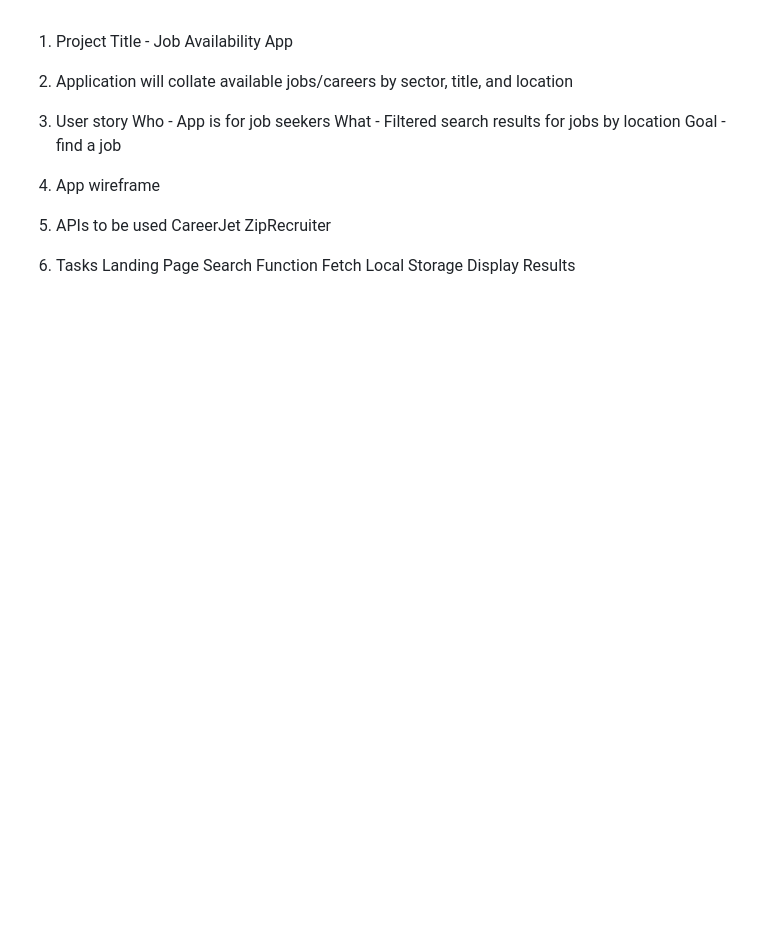
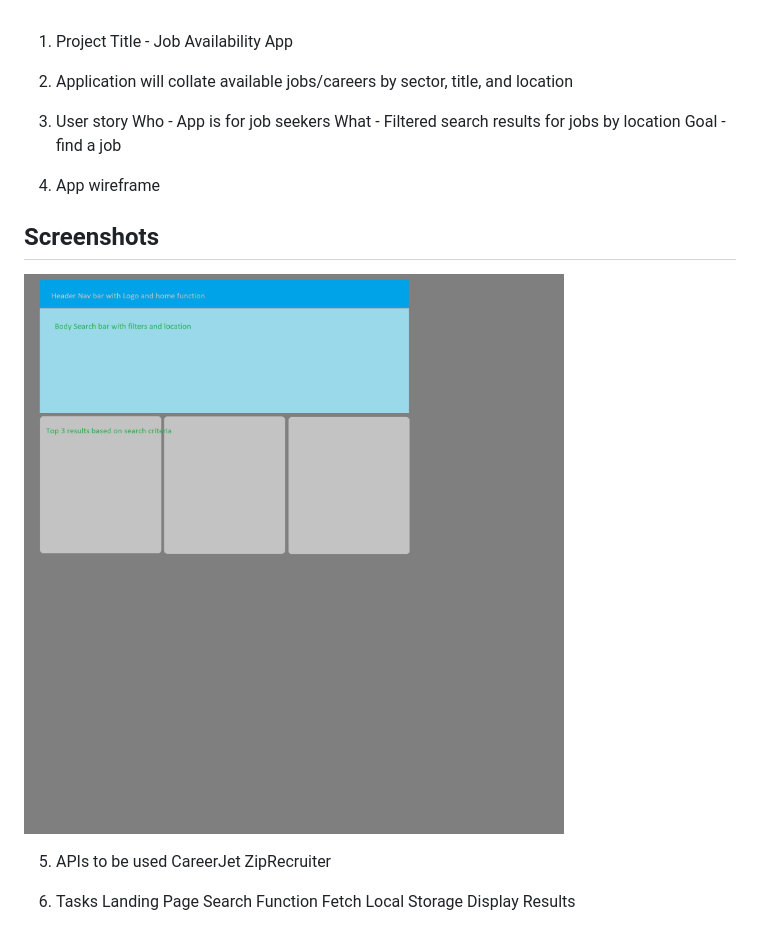
Before and after one commit to amliaia/teamOneProject, a Markdown page: proposal.md, the part around the change. Rendered like a GitHub page; pictures changed too: images/projectOneWireframe.jpg (added); blank space fills up the shorter version.

Commit message:
Proposal update

```diff
--- a/proposal.md
+++ b/proposal.md
@@ -8,6 +8,8 @@
     Goal - find a job
 
 4. App wireframe
+## Screenshots
+![Example screenshot](./images/projectOneWireframe.jpg)
 
 5.  APIs to be used
     CareerJet
```
